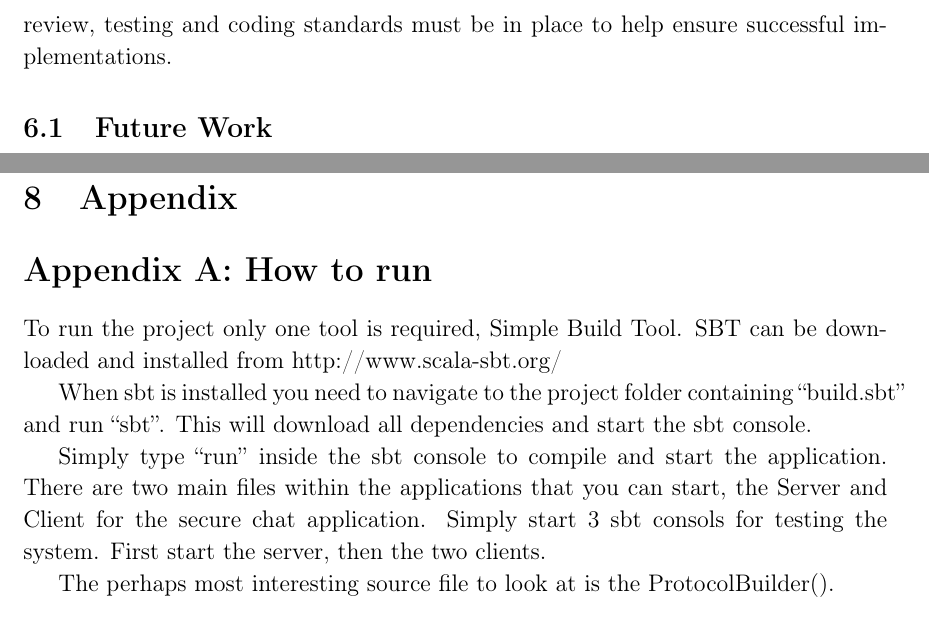
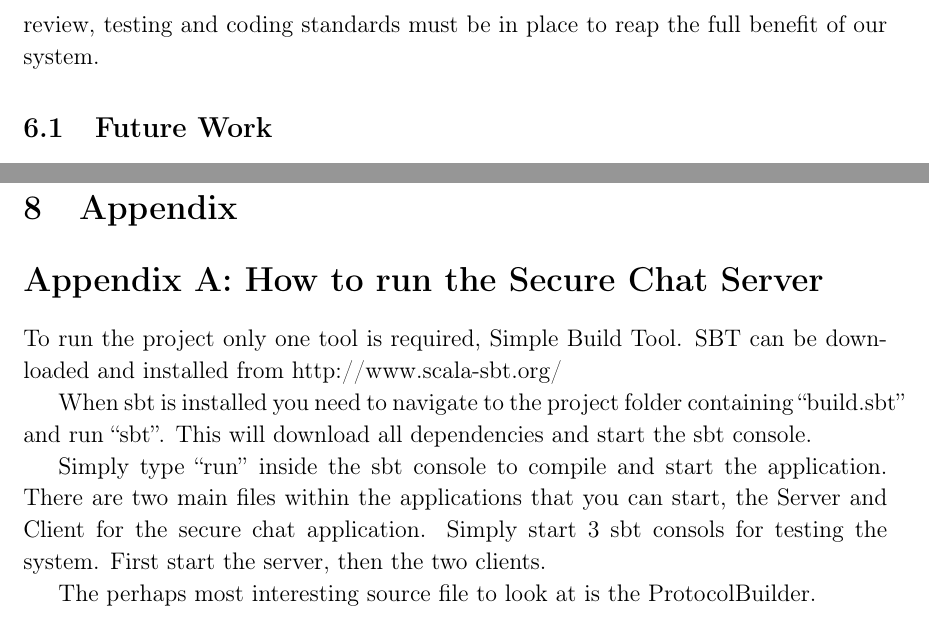
Before and after one commit to AndersCan/network-protocol-dsl, a LaTeX document (report/head.tex, which reads report/Appendix.tex, report/Conclusion.tex): two parts of pages 59 and 61 of 61, joined at a grey line, cut so that both start at the same text. Compiled offline with pdfLaTeX.

Commit message:
Minor changes for the report

```diff
--- a/report/Appendix.tex
+++ b/report/Appendix.tex
@@ -1,5 +1,5 @@
 \section{Appendix}
-\section*{Appendix A: How to run}
+\section*{Appendix A: How to run the Secure Chat Server}
 To run the project only one tool is required, Simple Build Tool. SBT can be downloaded and installed from \href{http://www.scala-sbt.org/}{http://www.scala-sbt.org/}
 
 When sbt is installed you need to navigate to the project folder containing ``build.sbt'' and run ``sbt''. This will download all dependencies and start the sbt console.
--- a/report/Conclusion.tex
+++ b/report/Conclusion.tex
@@ -9,5 +9,5 @@ The overhead of our solution has been calculated to be around 20\%. A reasonable
 
-We believe that our solution provides an excellent base for development and implementation of network protocols. It provides a clear advantage in that it also helps create the actual implementation of the protocol, unlike a model checker. It does however not solve all the issues involved with the correct implementation of a protocol. We have examined the case of Apple's Goto bug and seen that it is not a single tool that can solve all problems. Development teams must focus on implementing what are regarded as best practices in software development. Practices such as peer review, testing and coding standards must be in place to help ensure successful implementations.
+We believe that our solution provides an excellent base for development and implementation of network protocols. It provides a clear advantage in that it also helps create the actual implementation of the protocol, unlike a model checker. It does however not solve all the issues involved with the correct implementation of a protocol. We have examined the case of Apple's Goto bug and seen that it is not a single tool that can solve all problems. Development teams must focus on implementing what are regarded as best practices in software development. Practices such as peer review, testing and coding standards must be in place to reap the full benefit of our system.
 
 
 \subsection{Future Work}
```
Also changed, not shown: report/Appendix.tex (2 more changed lines), report/Conclusion.tex (2 more changed lines).
